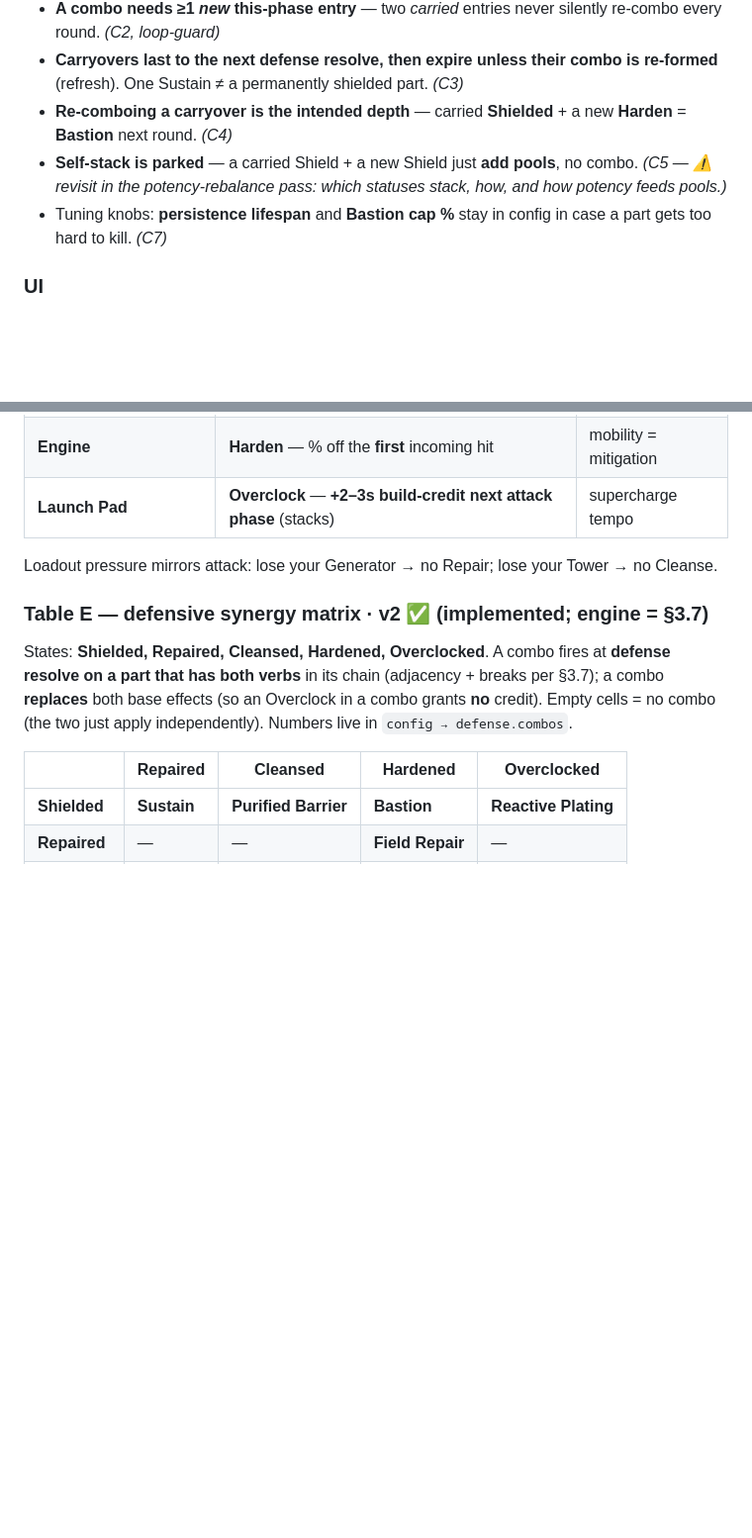
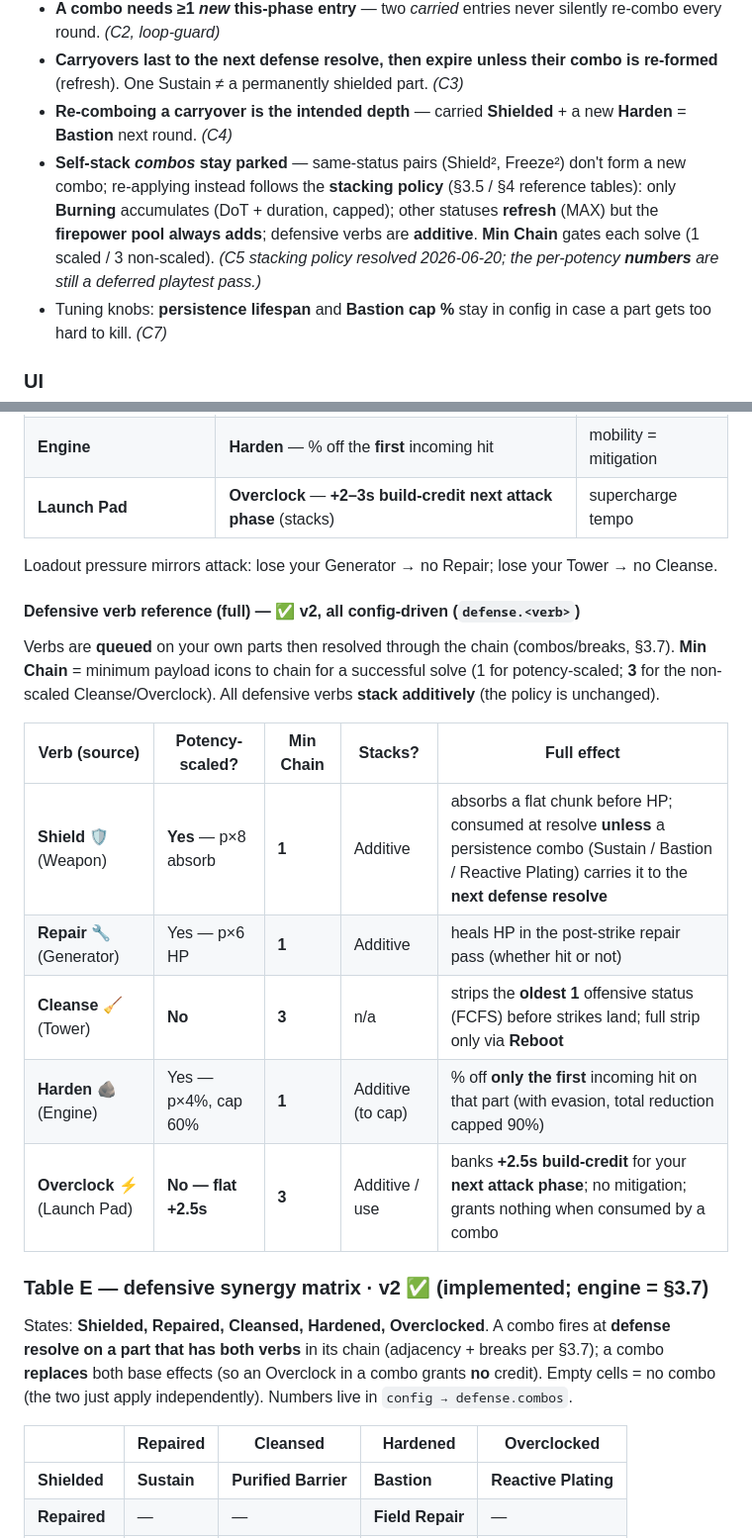
Before and after one commit to Yalee104/TRS, a Markdown page: games/strategy/DESIGN.md, 2 parts joined by grey strips. Shown at 99% size. Rendered like a GitHub page; blank space fills up the shorter version.

```diff
--- a/games/strategy/DESIGN.md
+++ b/games/strategy/DESIGN.md
@@ -287,8 +304,12 @@ combos read the whole chain, and `break`s you place this phase opt out.
   (refresh). One Sustain ≠ a permanently shielded part. *(C3)*
 - **Re-comboing a carryover is the intended depth** — carried **Shielded** + a new **Harden** =
   **Bastion** next round. *(C4)*
-- **Self-stack is parked** — a carried Shield + a new Shield just **add pools**, no combo. *(C5 —
-  ⚠️ revisit in the potency-rebalance pass: which statuses stack, how, and how potency feeds pools.)*
+- **Self-stack *combos* stay parked** — same-status pairs (Shield², Freeze²) don't form a new combo;
+  re-applying instead follows the **stacking policy** (§3.5 / §4 reference tables): only **Burning**
+  accumulates (DoT + duration, capped); other statuses **refresh** (MAX) but the **firepower pool
+  always adds**; defensive verbs are **additive**. **Min Chain** gates each solve (1 scaled / 3
+  non-scaled). *(C5 stacking policy resolved 2026-06-20; the per-potency **numbers** are still a
+  deferred playtest pass.)*
 - Tuning knobs: **persistence lifespan** and **Bastion cap %** stay in config in case a part gets
   too hard to kill. *(C7)*
 
@@ -329,6 +350,19 @@ A part at 0 → destroyed → cascade. Survive → next attack phase; Core 0 →
 | **Launch Pad** | **Overclock** — **+2–3s build-credit next attack phase** (stacks) | supercharge tempo |
 
 Loadout pressure mirrors attack: lose your Generator → no Repair; lose your Tower → no Cleanse.
+
+#### Defensive verb reference (full) — ✅ v2, all config-driven (`defense.<verb>`)
+Verbs are **queued** on your own parts then resolved through the chain (combos/breaks, §3.7). **Min
+Chain** = minimum payload icons to chain for a successful solve (1 for potency-scaled; **3** for the
+non-scaled Cleanse/Overclock). All defensive verbs **stack additively** (the policy is unchanged).
+
+| Verb (source) | Potency-scaled? | Min Chain | Stacks? | Full effect |
+|---|---|---|---|---|
+| **Shield** 🛡️ (Weapon) | **Yes** — p×8 absorb | **1** | Additive | absorbs a flat chunk before HP; consumed at resolve **unless** a persistence combo (Sustain / Bastion / Reactive Plating) carries it to the **next defense resolve** |
+| **Repair** 🔧 (Generator) | Yes — p×6 HP | **1** | Additive | heals HP in the post-strike repair pass (whether hit or not) |
+| **Cleanse** 🧹 (Tower) | **No** | **3** | n/a | strips the **oldest 1** offensive status (FCFS) before strikes land; full strip only via **Reboot** |
+| **Harden** 🪨 (Engine) | Yes — p×4%, cap 60% | **1** | Additive (to cap) | % off **only the first** incoming hit on that part (with evasion, total reduction capped 90%) |
+| **Overclock** ⚡ (Launch Pad) | **No — flat +2.5s** | **3** | Additive / use | banks **+2.5s build-credit** for your **next attack phase**; no mitigation; grants nothing when consumed by a combo |
 
 ### Table E — defensive synergy matrix · v2 ✅ (implemented; engine = §3.7)
 States: **Shielded, Repaired, Cleansed, Hardened, Overclocked**. A combo fires at **defense resolve
```
Also changed, not shown: other parts of games/strategy/DESIGN.md (+17 -0 lines).
